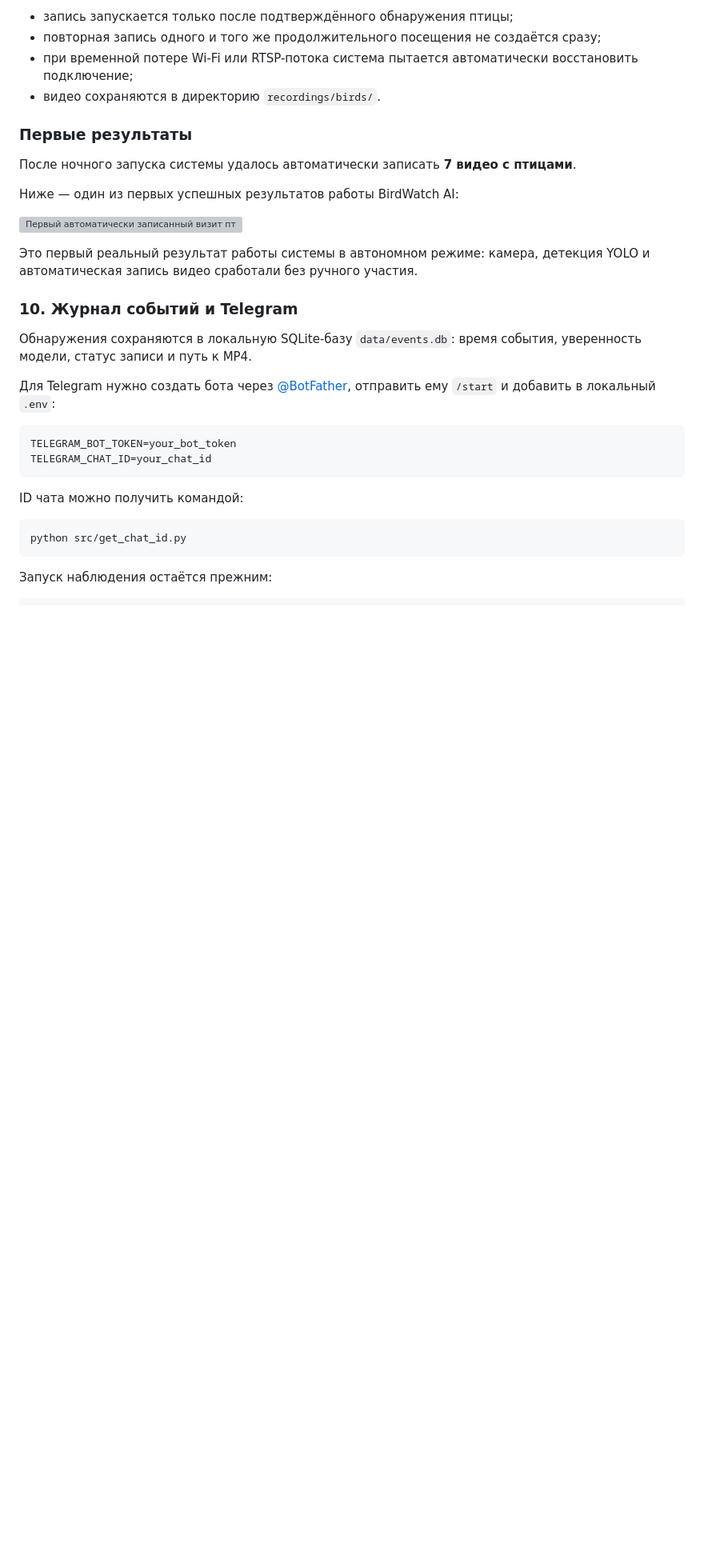
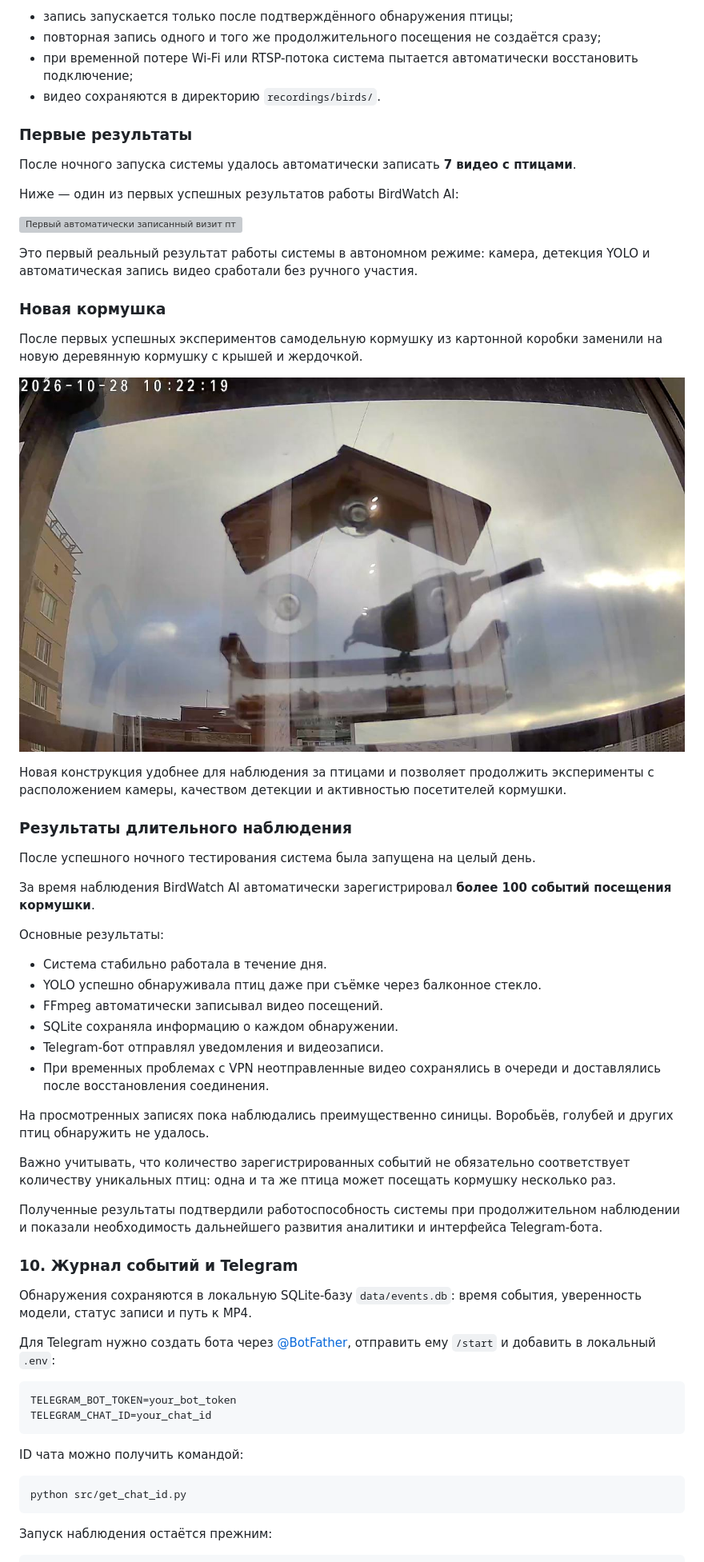
Before and after one commit to NikolayWTF/birdwatch-ai, a Markdown page: README.md, the part around one of its changes. Shown at 80% size. Drawn GitHub-style; pictures changed too: assets/readme/new_feeder.jpg (added); blank space fills up the shorter version; grey boxes are pictures that could not be loaded.

Commit message:
docs: add new feeder and long-term observation results

```diff
--- a/README.md
+++ b/README.md
@@ -349,6 +353,35 @@ python src/watch.py
 
 Это первый реальный результат работы системы в автономном режиме: камера, детекция YOLO и автоматическая запись видео сработали без ручного участия.
 
+### Новая кормушка
+
+После первых успешных экспериментов самодельную кормушку из картонной коробки заменили на новую деревянную кормушку с крышей и жердочкой.
+
+![Новая кормушка BirdWatch AI](assets/readme/new_feeder.jpg)
+
+Новая конструкция удобнее для наблюдения за птицами и позволяет продолжить эксперименты с расположением камеры, качеством детекции и активностью посетителей кормушки.
+
+### Результаты длительного наблюдения
+
+После успешного ночного тестирования система была запущена на целый день.
+
+За время наблюдения BirdWatch AI автоматически зарегистрировал **более 100 событий посещения кормушки**.
+
+Основные результаты:
+
+- Система стабильно работала в течение дня.
+- YOLO успешно обнаруживала птиц даже при съёмке через балконное стекло.
+- FFmpeg автоматически записывал видео посещений.
+- SQLite сохраняла информацию о каждом обнаружении.
+- Telegram-бот отправлял уведомления и видеозаписи.
+- При временных проблемах с VPN неотправленные видео сохранялись в очереди и доставлялись после восстановления соединения.
+
+На просмотренных записях пока наблюдались преимущественно синицы. Воробьёв, голубей и других птиц обнаружить не удалось.
+
+Важно учитывать, что количество зарегистрированных событий не обязательно соответствует количеству уникальных птиц: одна и та же птица может посещать кормушку несколько раз.
+
+Полученные результаты подтвердили работоспособность системы при продолжительном наблюдении и показали необходимость дальнейшего развития аналитики и интерфейса Telegram-бота.
+
 ### 10. Журнал событий и Telegram
 
 Обнаружения сохраняются в локальную SQLite-базу `data/events.db`: время события, уверенность модели, статус записи и путь к MP4.
```
Also changed, not shown: other parts of README.md (+45 -17 lines).
